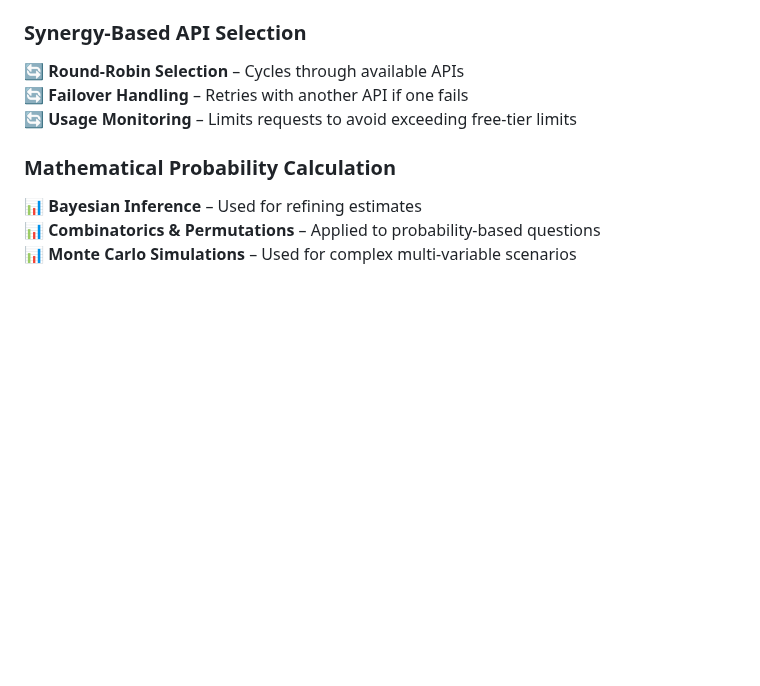
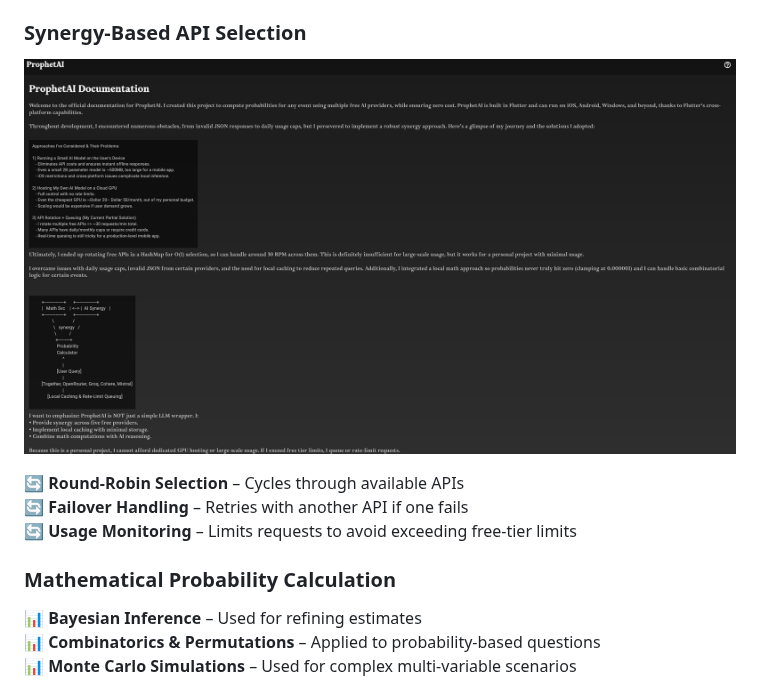
Before and after one commit to DevPatel3547/ProphetAI-, a Markdown page: README.md, the part around the change. Rendered like a GitHub page; blank space fills up the shorter version.

```diff
--- a/README.md
+++ b/README.md
@@ -51,6 +51,10 @@ It is designed as a cross-platform **Flutter web app**, supporting both desktop
 6. Query & result are **cached** locally for optimization
 
 ### **Synergy-Based API Selection**
+
+![ProphetAI Documentation](assets/ProphetAIDoc.png)
+
+
 🔄 **Round-Robin Selection** – Cycles through available APIs
 🔄 **Failover Handling** – Retries with another API if one fails
 🔄 **Usage Monitoring** – Limits requests to avoid exceeding free-tier limits
```
